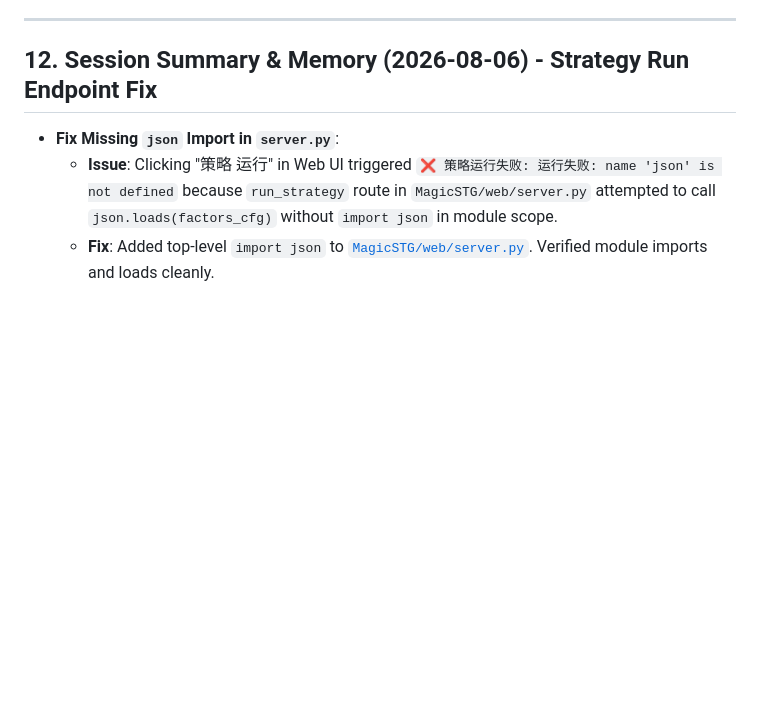
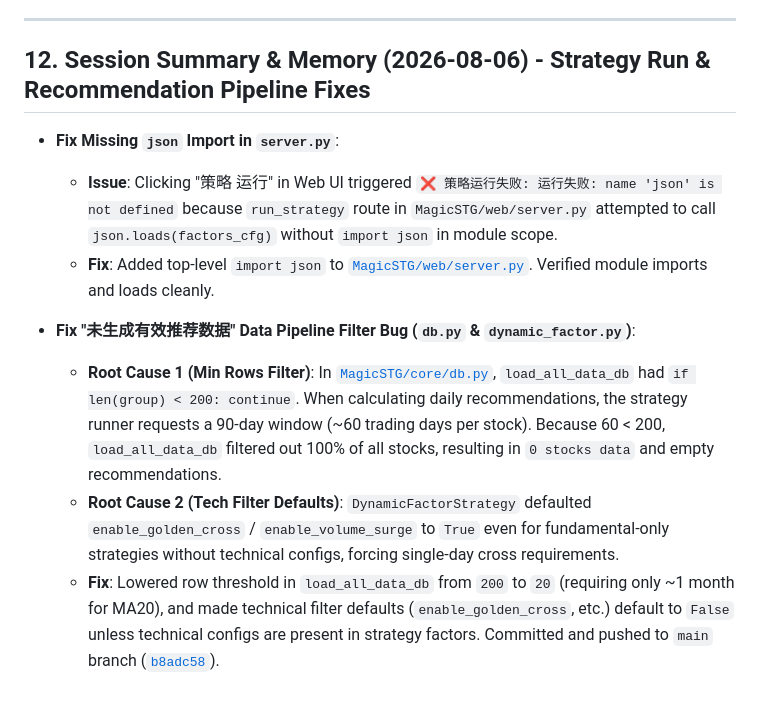
Before and after one commit to wxsw3000/ashare, a Markdown page: PROJECT_MEMORY.md, the part around the change. Rendered like a GitHub page; blank space fills up the shorter version.

Commit message:
docs: update PROJECT_MEMORY.md with data pipeline bug fix details

```diff
--- a/PROJECT_MEMORY.md
+++ b/PROJECT_MEMORY.md
@@ -244,8 +244,13 @@ The codebase has been refactored into a highly modular, plugin-based architectur
 
 ---
 
-## 12. Session Summary & Memory (2026-08-06) - Strategy Run Endpoint Fix
+## 12. Session Summary & Memory (2026-08-06) - Strategy Run & Recommendation Pipeline Fixes
 
 * **Fix Missing `json` Import in `server.py`**:
   * **Issue**: Clicking "策略 运行" in Web UI triggered `❌ 策略运行失败: 运行失败: name 'json' is not defined` because `run_strategy` route in `MagicSTG/web/server.py` attempted to call `json.loads(factors_cfg)` without `import json` in module scope.
   * **Fix**: Added top-level `import json` to [`MagicSTG/web/server.py`](file:///E:/ashare/MagicSTG/web/server.py). Verified module imports and loads cleanly.
+
+* **Fix "未生成有效推荐数据" Data Pipeline Filter Bug (`db.py` & `dynamic_factor.py`)**:
+  * **Root Cause 1 (Min Rows Filter)**: In [`MagicSTG/core/db.py`](file:///E:/ashare/MagicSTG/core/db.py#L244), `load_all_data_db` had `if len(group) < 200: continue`. When calculating daily recommendations, the strategy runner requests a 90-day window (~60 trading days per stock). Because 60 < 200, `load_all_data_db` filtered out 100% of all stocks, resulting in `0 stocks data` and empty recommendations.
+  * **Root Cause 2 (Tech Filter Defaults)**: `DynamicFactorStrategy` defaulted `enable_golden_cross` / `enable_volume_surge` to `True` even for fundamental-only strategies without technical configs, forcing single-day cross requirements.
+  * **Fix**: Lowered row threshold in `load_all_data_db` from `200` to `20` (requiring only ~1 month for MA20), and made technical filter defaults (`enable_golden_cross`, etc.) default to `False` unless technical configs are present in strategy factors. Committed and pushed to `main` branch ([`b8adc58`](https://github.com/wxsw3000/ashare/commit/b8adc58)).
```
